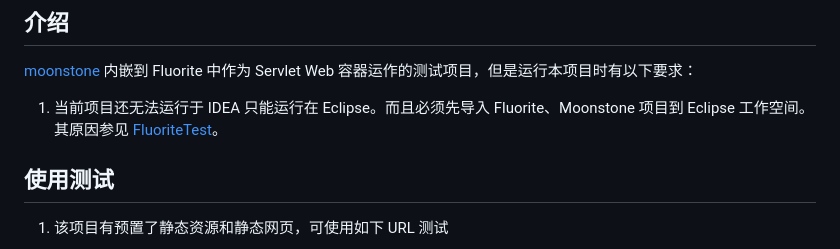
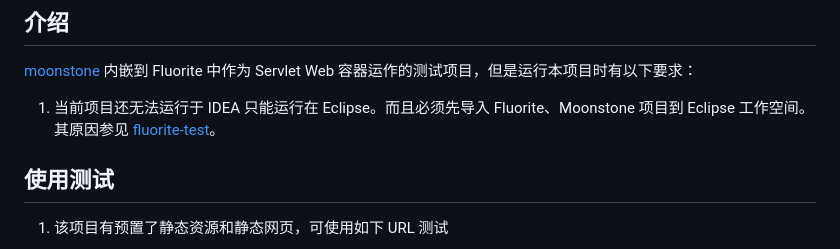
Before and after one commit to azurite-Y/moonstone-test, a Markdown page: README.md, the part around the change printed below. Drawn GitHub-style.

Commit message:
fluorite-test 项目地址更新

```diff
--- a/README.md
+++ b/README.md
@@ -4,7 +4,7 @@
 
 [moonstone](https://gitee.com/azurite_y/moonstone) 内嵌到 Fluorite 中作为 Servlet Web 容器运作的测试项目，但是运行本项目时有以下要求：
 
-1. 当前项目还无法运行于 IDEA 只能运行在 Eclipse。而且必须先导入 Fluorite、Moonstone 项目到 Eclipse 工作空间。其原因参见 [FluoriteTest](https://gitee.com/azurite_y/FluoriteTest)。
+1. 当前项目还无法运行于 IDEA 只能运行在 Eclipse。而且必须先导入 Fluorite、Moonstone 项目到 Eclipse 工作空间。其原因参见 [fluorite-test](https://gitee.com/azurite_y/fluorite-test)。
 
 ## 使用测试
 
```
Also changed, not shown: other parts of README.md (+3 -4 lines).
